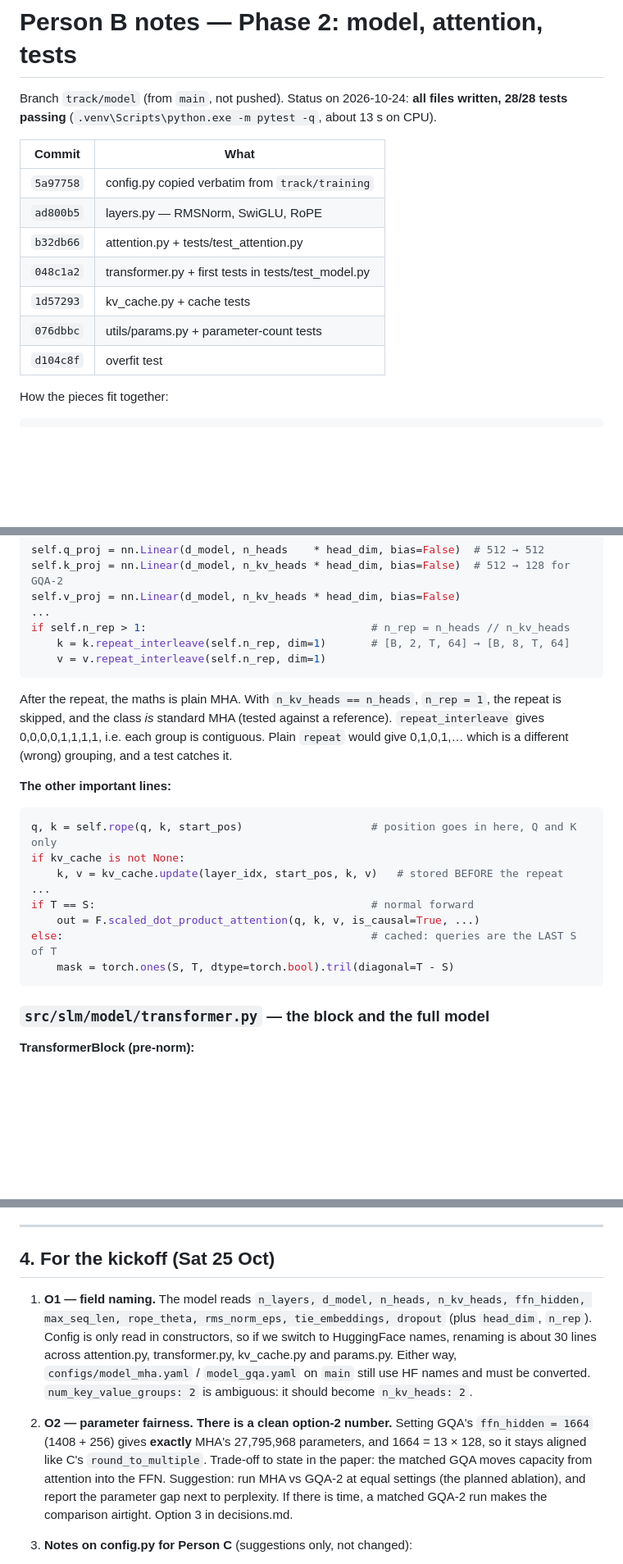
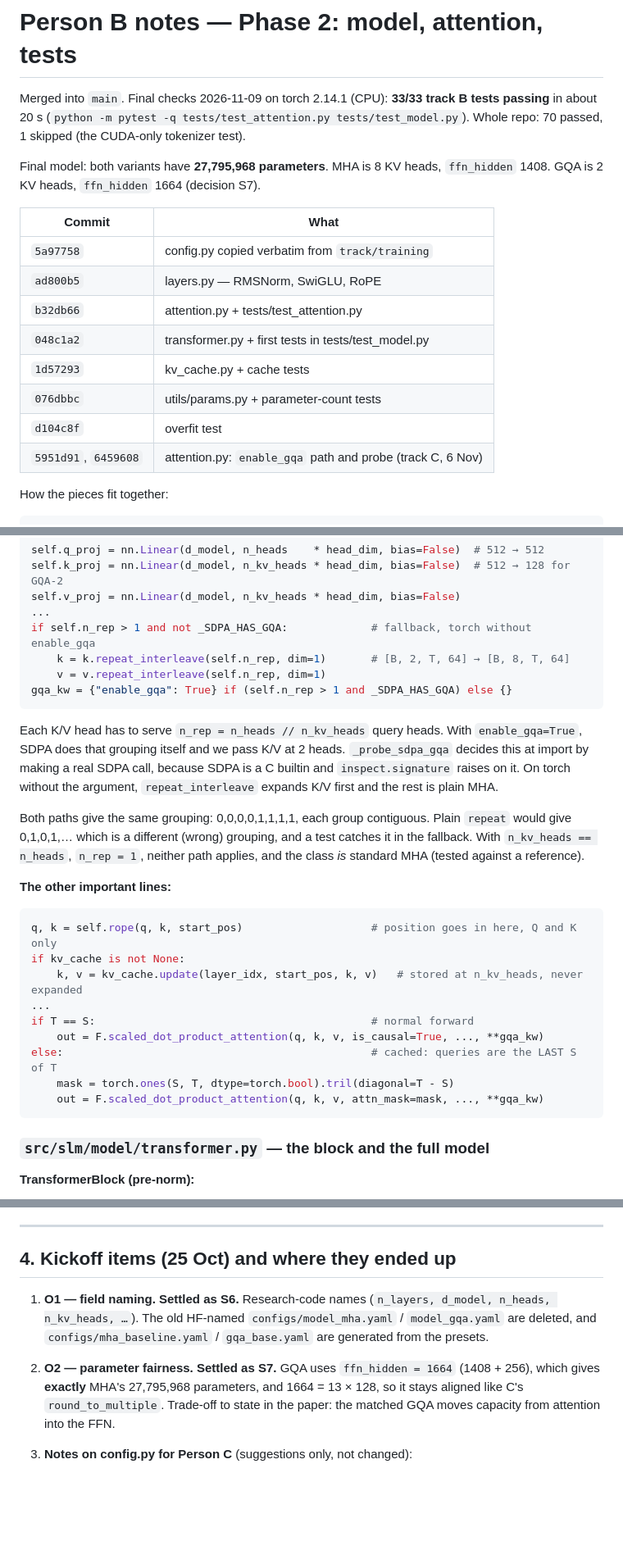
Before and after one commit to Shikshith05/AFML_miniproject, a Markdown page: docs/person_b_notes.md, 3 parts joined by grey strips. Shown at 82% size. GitHub-like rendering; blank space fills up the shorter version.

````diff
--- a/docs/person_b_notes.md
+++ b/docs/person_b_notes.md
@@ -1,8 +1,12 @@
 # Person B notes — Phase 2: model, attention, tests
 
-Branch `track/model` (from `main`, not pushed). Status on 2026-10-24: **all
-files written, 28/28 tests passing** (`.venv\Scripts\python.exe -m pytest -q`,
-about 13 s on CPU).
+Merged into `main`. Final checks 2026-11-09 on torch 2.14.1 (CPU): **33/33
+track B tests passing** in about 20 s (`python -m pytest -q
+tests/test_attention.py tests/test_model.py`). Whole repo: 70 passed, 1 skipped
+(the CUDA-only tokenizer test).
+
+Final model: both variants have **27,795,968 parameters**. MHA is 8 KV heads,
+`ffn_hidden` 1408. GQA is 2 KV heads, `ffn_hidden` 1664 (decision S7).
 
 | Commit | What |
 |---|---|
@@ -13,6 +17,7 @@ about 13 s on CPU).
 | `1d57293` | kv_cache.py + cache tests |
 | `076dbbc` | utils/params.py + parameter-count tests |
 | `d104c8f` | overfit test |
+| `5951d91`, `6459608` | attention.py: `enable_gqa` path and probe (track C, 6 Nov) |
 
 How the pieces fit together:
 
@@ -110,28 +116,36 @@ self.q_proj = nn.Linear(d_model, n_heads    * head_dim, bias=False)  # 512 → 5
 self.k_proj = nn.Linear(d_model, n_kv_heads * head_dim, bias=False)  # 512 → 128 for GQA-2
 self.v_proj = nn.Linear(d_model, n_kv_heads * head_dim, bias=False)
 ...
-if self.n_rep > 1:                                   # n_rep = n_heads // n_kv_heads
+if self.n_rep > 1 and not _SDPA_HAS_GQA:             # fallback, torch without enable_gqa
     k = k.repeat_interleave(self.n_rep, dim=1)       # [B, 2, T, 64] → [B, 8, T, 64]
     v = v.repeat_interleave(self.n_rep, dim=1)
+gqa_kw = {"enable_gqa": True} if (self.n_rep > 1 and _SDPA_HAS_GQA) else {}
 ```
 
-After the repeat, the maths is plain MHA. With `n_kv_heads == n_heads`,
-`n_rep = 1`, the repeat is skipped, and the class *is* standard MHA (tested
-against a reference). `repeat_interleave` gives 0,0,0,0,1,1,1,1, i.e. each
-group is contiguous. Plain `repeat` would give 0,1,0,1,… which is a different
-(wrong) grouping, and a test catches it.
+Each K/V head has to serve `n_rep = n_heads // n_kv_heads` query heads. With
+`enable_gqa=True`, SDPA does that grouping itself and we pass K/V at 2 heads.
+`_probe_sdpa_gqa` decides this at import by making a real SDPA call, because
+SDPA is a C builtin and `inspect.signature` raises on it. On torch without the
+argument, `repeat_interleave` expands K/V first and the rest is plain MHA.
+
+Both paths give the same grouping: 0,0,0,0,1,1,1,1, each group contiguous.
+Plain `repeat` would give 0,1,0,1,… which is a different (wrong) grouping, and
+a test catches it in the fallback. With `n_kv_heads == n_heads`, `n_rep = 1`,
+neither path applies, and the class *is* standard MHA (tested against a
+reference).
 
 **The other important lines:**
 
 ```python
 q, k = self.rope(q, k, start_pos)                    # position goes in here, Q and K only
 if kv_cache is not None:
-    k, v = kv_cache.update(layer_idx, start_pos, k, v)   # stored BEFORE the repeat
+    k, v = kv_cache.update(layer_idx, start_pos, k, v)   # stored at n_kv_heads, never expanded
 ...
 if T == S:                                           # normal forward
-    out = F.scaled_dot_product_attention(q, k, v, is_causal=True, ...)
+    out = F.scaled_dot_product_attention(q, k, v, is_causal=True, ..., **gqa_kw)
 else:                                                # cached: queries are the LAST S of T
     mask = torch.ones(S, T, dtype=torch.bool).tril(diagonal=T - S)
+    out = F.scaled_dot_product_attention(q, k, v, attn_mask=mask, ..., **gqa_kw)
 ```
 
 ### `src/slm/model/transformer.py` — the block and the full model
@@ -346,25 +370,18 @@ contract `model(x) → logits` works as she expects.
 
 ---
 
-## 4. For the kickoff (Sat 25 Oct)
+## 4. Kickoff items (25 Oct) and where they ended up
 
-1. **O1 — field naming.** The model reads `n_layers, d_model, n_heads,
-   n_kv_heads, ffn_hidden, max_seq_len, rope_theta, rms_norm_eps,
-   tie_embeddings, dropout` (plus `head_dim`, `n_rep`). Config is only read in
-   constructors, so if we switch to HuggingFace names, renaming is about 30
-   lines across attention.py, transformer.py, kv_cache.py and params.py. Either way,
-   `configs/model_mha.yaml` / `model_gqa.yaml` on `main` still use HF names and
-   must be converted. `num_key_value_groups: 2` is ambiguous: it should become
-   `n_kv_heads: 2`.
+1. **O1 — field naming. Settled as S6.** Research-code names
+   (`n_layers, d_model, n_heads, n_kv_heads, …`). The old HF-named
+   `configs/model_mha.yaml` / `model_gqa.yaml` are deleted, and
+   `configs/mha_baseline.yaml` / `gqa_base.yaml` are generated from the presets.
 
-2. **O2 — parameter fairness. There is a clean option-2 number.** Setting GQA's
-   `ffn_hidden = 1664` (1408 + 256) gives **exactly** MHA's 27,795,968
-   parameters, and 1664 = 13 × 128, so it stays aligned like C's
-   `round_to_multiple`. Trade-off to state in the paper: the matched GQA moves
-   capacity from attention into the FFN. Suggestion: run MHA vs GQA-2 at equal
-   settings (the planned ablation), and report the parameter gap next to
-   perplexity. If there is time, a matched GQA-2 run makes the comparison
-   airtight. Option 3 in decisions.md.
+2. **O2 — parameter fairness. Settled as S7.** GQA uses `ffn_hidden = 1664`
+   (1408 + 256), which gives **exactly** MHA's 27,795,968 parameters, and
+   1664 = 13 × 128, so it stays aligned like C's `round_to_multiple`. Trade-off
+   to state in the paper: the matched GQA moves capacity from attention into
+   the FFN.
 
 3. **Notes on config.py for Person C** (suggestions only, not changed):
    - The presets do `cfg.model.n_kv_heads = …` *after* construction, so
````
Also changed, not shown: other parts of docs/person_b_notes.md (+82 -44 lines).
